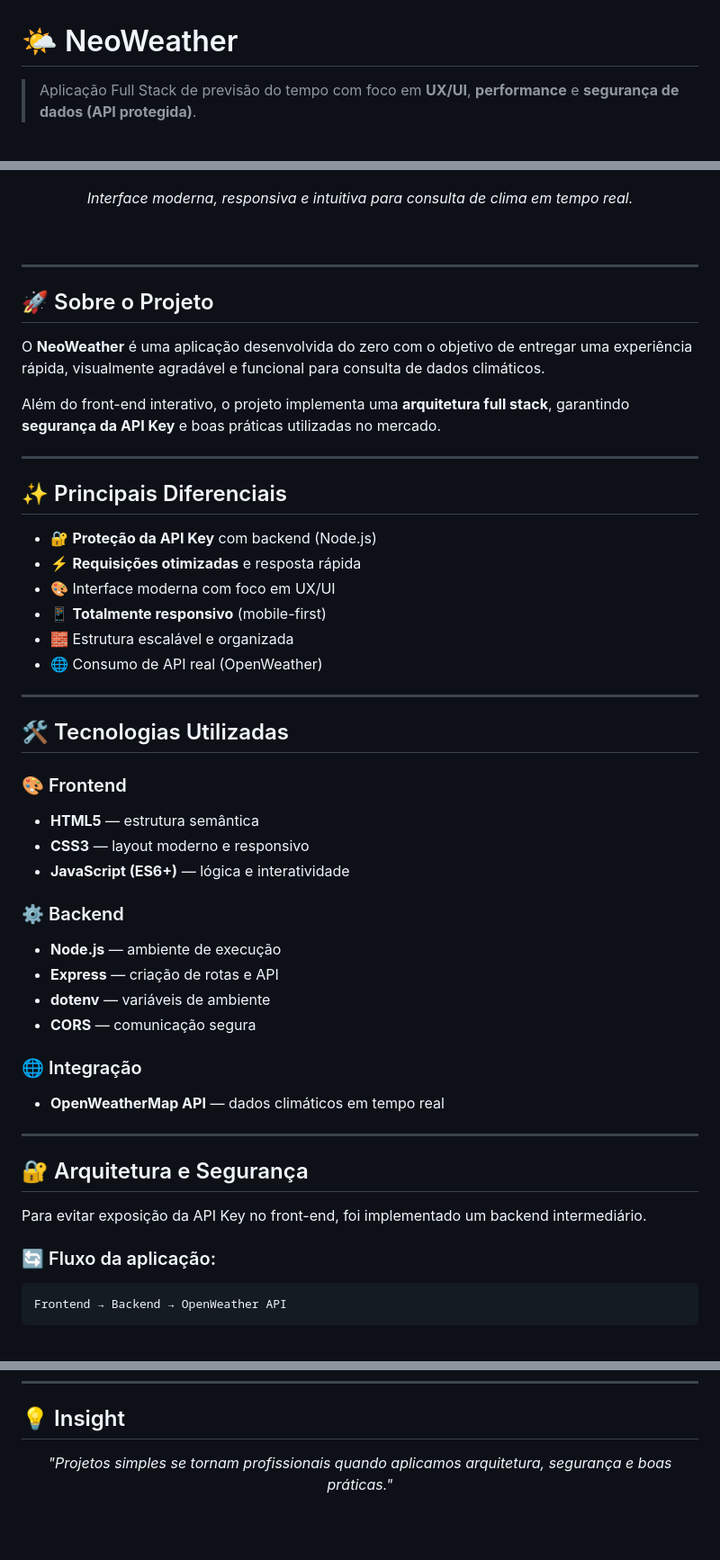
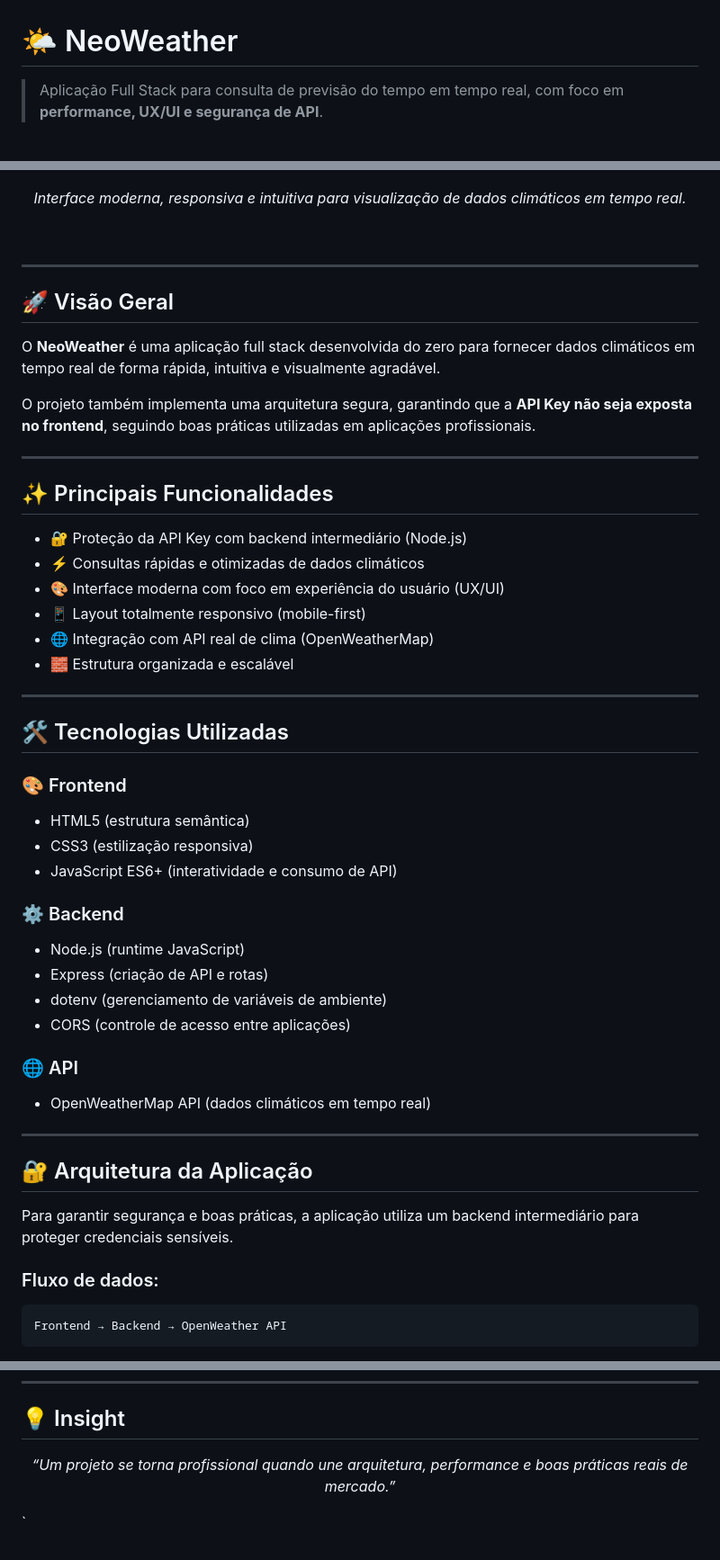
Before and after one commit to Lucas-tech-silva/NeoWeather, a Markdown page: README.md, 3 parts joined by grey strips. Shown at 90% size. Rendered like a GitHub page; blank space fills up the shorter version.

````diff
--- a/README.md
+++ b/README.md
@@ -1,6 +1,6 @@
 # 🌤️ NeoWeather
 
-> Aplicação Full Stack de previsão do tempo com foco em **UX/UI**, **performance** e **segurança de dados (API protegida)**.
+> Aplicação Full Stack para consulta de previsão do tempo em tempo real, com foco em **performance, UX/UI e segurança de API**.
 
 <br>
 
@@ -9,58 +9,55 @@
 </p>
 
 <p align="center">
-  <i>Interface moderna, responsiva e intuitiva para consulta de clima em tempo real.</i>
+  <i>Interface moderna, responsiva e intuitiva para visualização de dados climáticos em tempo real.</i>
 </p>
 
 <br>
 
 ---
 
-## 🚀 Sobre o Projeto
+## 🚀 Visão Geral
 
-O **NeoWeather** é uma aplicação desenvolvida do zero com o objetivo de entregar uma experiência rápida, visualmente agradável e funcional para consulta de dados climáticos.
+O **NeoWeather** é uma aplicação full stack desenvolvida do zero para fornecer dados climáticos em tempo real de forma rápida, intuitiva e visualmente agradável.
 
-Além do front-end interativo, o projeto implementa uma **arquitetura full stack**, garantindo **segurança da API Key** e boas práticas utilizadas no mercado.
+O projeto também implementa uma arquitetura segura, garantindo que a **API Key não seja exposta no frontend**, seguindo boas práticas utilizadas em aplicações profissionais.
 
 ---
 
-## ✨ Principais Diferenciais
+## ✨ Principais Funcionalidades
 
-* 🔐 **Proteção da API Key** com backend (Node.js)
-* ⚡ **Requisições otimizadas** e resposta rápida
-* 🎨 Interface moderna com foco em UX/UI
-* 📱 **Totalmente responsivo** (mobile-first)
-* 🧱 Estrutura escalável e organizada
-* 🌐 Consumo de API real (OpenWeather)
+* 🔐 Proteção da API Key com backend intermediário (Node.js)
+* ⚡ Consultas rápidas e otimizadas de dados climáticos
+* 🎨 Interface moderna com foco em experiência do usuário (UX/UI)
+* 📱 Layout totalmente responsivo (mobile-first)
+* 🌐 Integração com API real de clima (OpenWeatherMap)
+* 🧱 Estrutura organizada e escalável
 
 ---
 
 ## 🛠️ Tecnologias Utilizadas
 
 ### 🎨 Frontend
-
-* **HTML5** — estrutura semântica
-* **CSS3** — layout moderno e responsivo
-* **JavaScript (ES6+)** — lógica e interatividade
+- HTML5 (estrutura semântica)
+- CSS3 (estilização responsiva)
+- JavaScript ES6+ (interatividade e consumo de API)
 
 ### ⚙️ Backend
+- Node.js (runtime JavaScript)
+- Express (criação de API e rotas)
+- dotenv (gerenciamento de variáveis de ambiente)
+- CORS (controle de acesso entre aplicações)
 
-* **Node.js** — ambiente de execução
-* **Express** — criação de rotas e API
-* **dotenv** — variáveis de ambiente
-* **CORS** — comunicação segura
-
-### 🌐 Integração
-
-* **OpenWeatherMap API** — dados climáticos em tempo real
+### 🌐 API
+- OpenWeatherMap API (dados climáticos em tempo real)
 
 ---
 
-## 🔐 Arquitetura e Segurança
+## 🔐 Arquitetura da Aplicação
 
-Para evitar exposição da API Key no front-end, foi implementado um backend intermediário.
+Para garantir segurança e boas práticas, a aplicação utiliza um backend intermediário para proteger credenciais sensíveis.
 
-### 🔄 Fluxo da aplicação:
+### Fluxo de dados:
 
 ```text
 Frontend → Backend → OpenWeather API
@@ -168,5 +165,4 @@ Aplicação adaptada para:
 ## 💡 Insight
 
 <p align="center">
-  <i>"Projetos simples se tornam profissionais quando aplicamos arquitetura, segurança e boas práticas."</i>
-</p>
+<p align="center"> <i> “Um projeto se torna profissional quando une arquitetura, performance e boas práticas reais de mercado.” </i> </p> `
````
Also changed, not shown: other parts of README.md (+1 -1 lines).
